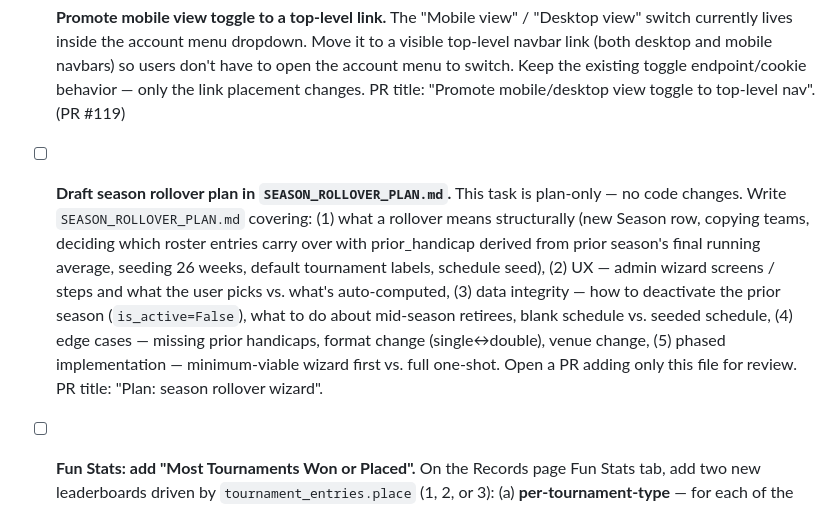
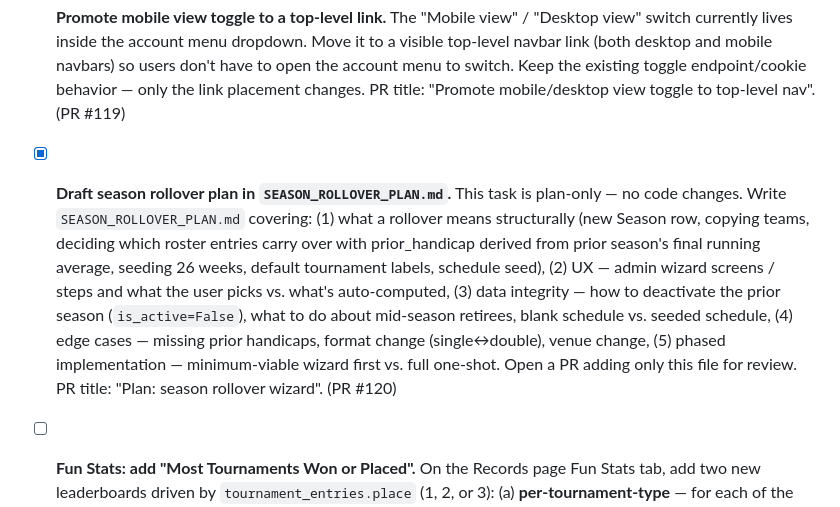
Before and after one commit to dglcinc/bowling-league-tracker, a Markdown page: PLAN.md, the part around the change. Rendered like a GitHub page.

Commit message:
docs(PLAN): check off season rollover plan task — PR #120 open for review
Co-Authored-By: Claude Sonnet 4.6 <noreply@anthropic.com>

```diff
--- a/PLAN.md
+++ b/PLAN.md
@@ -8,7 +8,7 @@ Each task is one loop iteration. Work top-down. Branch from `main`, open a PR, d
 
 - [x] **Promote mobile view toggle to a top-level link.** The "Mobile view" / "Desktop view" switch currently lives inside the account menu dropdown. Move it to a visible top-level navbar link (both desktop and mobile navbars) so users don't have to open the account menu to switch. Keep the existing toggle endpoint/cookie behavior — only the link placement changes. PR title: "Promote mobile/desktop view toggle to top-level nav". (PR #119)
 
-- [ ] **Draft season rollover plan in `SEASON_ROLLOVER_PLAN.md`.** This task is plan-only — no code changes. Write `SEASON_ROLLOVER_PLAN.md` covering: (1) what a rollover means structurally (new Season row, copying teams, deciding which roster entries carry over with prior_handicap derived from prior season's final running average, seeding 26 weeks, default tournament labels, schedule seed), (2) UX — admin wizard screens / steps and what the user picks vs. what's auto-computed, (3) data integrity — how to deactivate the prior season (`is_active=False`), what to do about mid-season retirees, blank schedule vs. seeded schedule, (4) edge cases — missing prior handicaps, format change (single↔double), venue change, (5) phased implementation — minimum-viable wizard first vs. full one-shot. Open a PR adding only this file for review. PR title: "Plan: season rollover wizard".
+- [x] **Draft season rollover plan in `SEASON_ROLLOVER_PLAN.md`.** This task is plan-only — no code changes. Write `SEASON_ROLLOVER_PLAN.md` covering: (1) what a rollover means structurally (new Season row, copying teams, deciding which roster entries carry over with prior_handicap derived from prior season's final running average, seeding 26 weeks, default tournament labels, schedule seed), (2) UX — admin wizard screens / steps and what the user picks vs. what's auto-computed, (3) data integrity — how to deactivate the prior season (`is_active=False`), what to do about mid-season retirees, blank schedule vs. seeded schedule, (4) edge cases — missing prior handicaps, format change (single↔double), venue change, (5) phased implementation — minimum-viable wizard first vs. full one-shot. Open a PR adding only this file for review. PR title: "Plan: season rollover wizard". (PR #120)
 
 - [ ] **Fun Stats: add "Most Tournaments Won or Placed".** On the Records page Fun Stats tab, add two new leaderboards driven by `tournament_entries.place` (1, 2, or 3): (a) **per-tournament-type** — for each of the four tournament types (`club_championship`, `indiv_scratch`, `indiv_hcp_1`, `indiv_hcp_2`), top bowlers by count of placements (and separately, count of wins where place=1); (b) **overall** — top bowlers by total placements across all tournament types, with breakdown of 1st/2nd/3rd. Use bowler display names (handle nullable bowler_id — guest_name entries are write-ins; group those out or label as "guests"). Match the visual style of the other Fun Stats sections. PR title: "Fun Stats: most tournaments won or placed".
 
```
